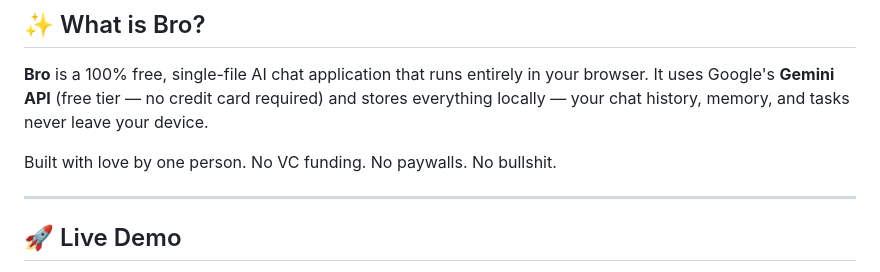
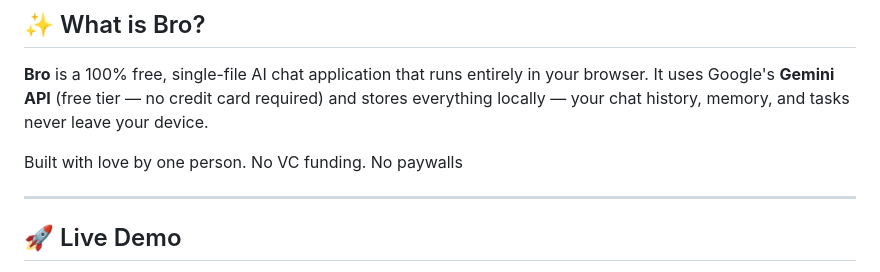
Before and after one commit to rudrapaliwal-1/BRO-AI-BUDDY, a Markdown page: README.md, the part around the change. Drawn GitHub-style.

```diff
--- a/README.md
+++ b/README.md
@@ -11,7 +11,7 @@
 
 **Bro** is a 100% free, single-file AI chat application that runs entirely in your browser. It uses Google's **Gemini API** (free tier — no credit card required) and stores everything locally — your chat history, memory, and tasks never leave your device.
 
-Built with love by one person. No VC funding. No paywalls. No bullshit.
+Built with love by one person. No VC funding. No paywalls
 
 ---
 
```
